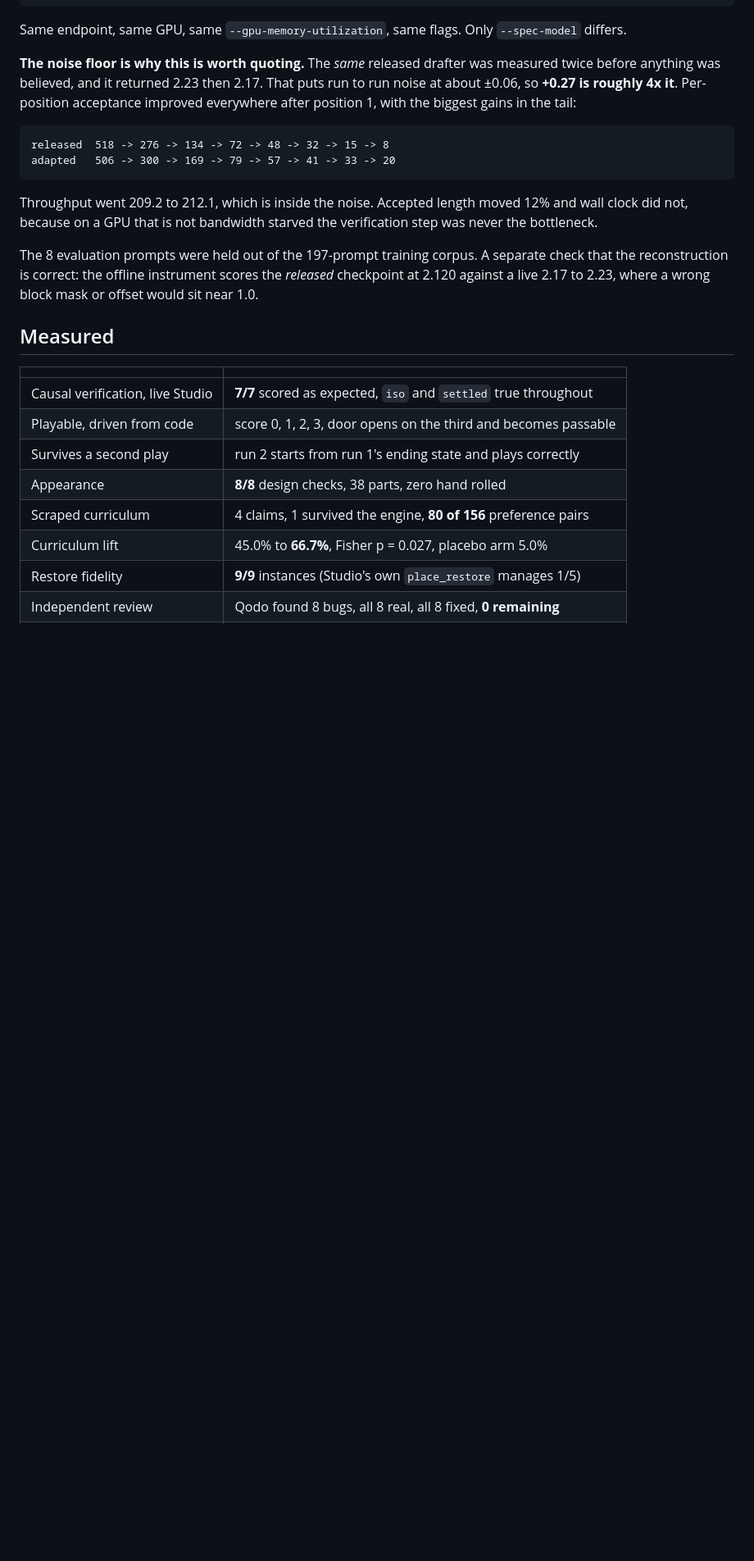
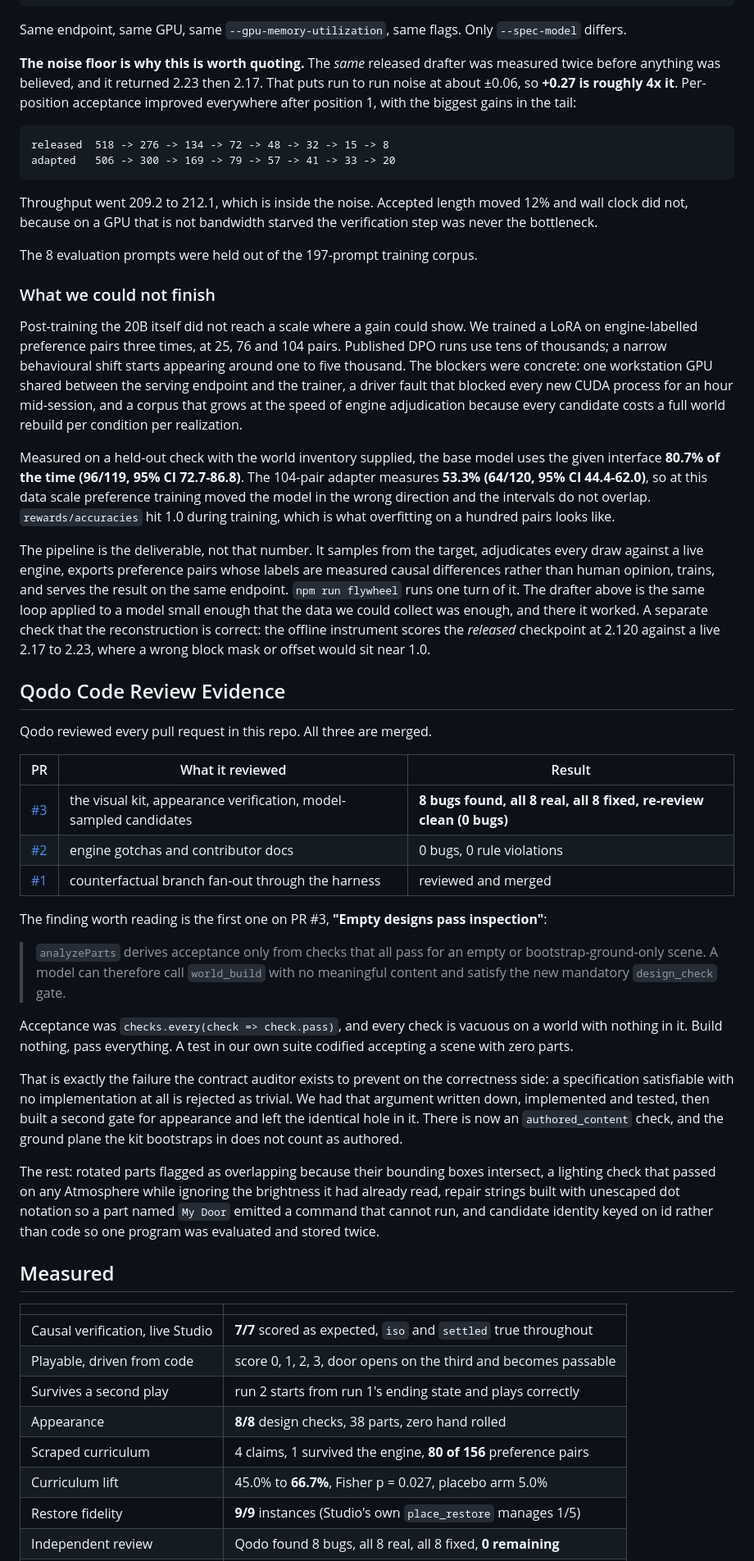
Before and after one commit to Hcoder10/placebo, a Markdown page: README.md, the part around one of its changes. Shown at 82% size. Drawn GitHub-style; blank space fills up the shorter version.

Commit message:
Correct the harness claim, add Qodo evidence, state the training scale
An adversarial review of this repo put its odds of winning the harness track
below 10%, and the central objection was right: the README claimed treatment
and control were isolated TrueForge subagents "by construction", and they are
not. They are sequential calls in effect.ts. `npm run verify` and
`npm run build:game` bypass the harness entirely, and `make:game` sets
`dynamic_sub_agents: { enabled: false }`.

What is true is narrower and now says so. `run:agent` is the harness flow: it
fans candidates out as subagents with no access to the parent or to siblings,
reaches real tools over MCP, and stops for a person on `publish_place`. The
verifier itself is harness independent, which is a feature, and the harness is
what turns it into a controlled fan-out with approval gating and a replayable
event log.

Adds the Qodo Code Review Evidence section the submission requires, linking the
three merged PRs and quoting the finding that matters: our appearance gate
accepted an empty world, which is the same hole the contract auditor exists to
close on the correctness side.

Corrects "accepts 2.17 of 8 tokens". Accepted length includes the target's own
guaranteed token, so roughly 1.17 of 8 drafted tokens survive.

States what post-training could not reach: 25, 76 and 104 pairs against a
literature scale of thousands, one shared GPU, and a driver fault that blocked
new CUDA processes mid-session. On a held-out check the base uses the given
interface 80.7% (CI 72.7-86.8) and the 104-pair adapter 53.3% (CI 44.4-62.0),
non-overlapping, so at this scale it moved the wrong way. The pipeline is the
deliverable; the drafter is the same loop on a model small enough for the data
we had.

Co-Authored-By: Claude Opus 5 (1M context) <noreply@anthropic.com>
Claude-Session: https://claude.ai/code/session_01YSeiSUEqhCCJbT6MfsovA7

```diff
--- a/README.md
+++ b/README.md
@@ -128,7 +131,51 @@ adapted   506 -> 300 -> 169 -> 79 -> 57 -> 41 -> 33 -> 20
 
 Throughput went 209.2 to 212.1, which is inside the noise. Accepted length moved 12% and wall clock did not, because on a GPU that is not bandwidth starved the verification step was never the bottleneck.
 
-The 8 evaluation prompts were held out of the 197-prompt training corpus. A separate check that the reconstruction is correct: the offline instrument scores the *released* checkpoint at 2.120 against a live 2.17 to 2.23, where a wrong block mask or offset would sit near 1.0.
+The 8 evaluation prompts were held out of the 197-prompt training corpus.
+
+### What we could not finish
+
+Post-training the 20B itself did not reach a scale where a gain could show. We
+trained a LoRA on engine-labelled preference pairs three times, at 25, 76 and
+104 pairs. Published DPO runs use tens of thousands; a narrow behavioural shift
+starts appearing around one to five thousand. The blockers were concrete: one
+workstation GPU shared between the serving endpoint and the trainer, a driver
+fault that blocked every new CUDA process for an hour mid-session, and a corpus
+that grows at the speed of engine adjudication because every candidate costs a
+full world rebuild per condition per realization.
+
+Measured on a held-out check with the world inventory supplied, the base model
+uses the given interface **80.7% of the time (96/119, 95% CI 72.7-86.8)**. The
+104-pair adapter measures **53.3% (64/120, 95% CI 44.4-62.0)**, so at this data
+scale preference training moved the model in the wrong direction and the
+intervals do not overlap. `rewards/accuracies` hit 1.0 during training, which is
+what overfitting on a hundred pairs looks like.
+
+The pipeline is the deliverable, not that number. It samples from the target,
+adjudicates every draw against a live engine, exports preference pairs whose
+labels are measured causal differences rather than human opinion, trains, and
+serves the result on the same endpoint. `npm run flywheel` runs one turn of it.
+The drafter above is the same loop applied to a model small enough that the
+data we could collect was enough, and there it worked. A separate check that the reconstruction is correct: the offline instrument scores the *released* checkpoint at 2.120 against a live 2.17 to 2.23, where a wrong block mask or offset would sit near 1.0.
+## Qodo Code Review Evidence
+
+Qodo reviewed every pull request in this repo. All three are merged.
+
+| PR | What it reviewed | Result |
+|---|---|---|
+| [#3](https://github.com/Hcoder10/placebo/pull/3) | the visual kit, appearance verification, model-sampled candidates | **8 bugs found, all 8 real, all 8 fixed, re-review clean (0 bugs)** |
+| [#2](https://github.com/Hcoder10/placebo/pull/2) | engine gotchas and contributor docs | 0 bugs, 0 rule violations |
+| [#1](https://github.com/Hcoder10/placebo/pull/1) | counterfactual branch fan-out through the harness | reviewed and merged |
+
+The finding worth reading is the first one on PR #3, **"Empty designs pass inspection"**:
+
+> `analyzeParts` derives acceptance only from checks that all pass for an empty or bootstrap-ground-only scene. A model can therefore call `world_build` with no meaningful content and satisfy the new mandatory `design_check` gate.
+
+Acceptance was `checks.every(check => check.pass)`, and every check is vacuous on a world with nothing in it. Build nothing, pass everything. A test in our own suite codified accepting a scene with zero parts.
+
+That is exactly the failure the contract auditor exists to prevent on the correctness side: a specification satisfiable with no implementation at all is rejected as trivial. We had that argument written down, implemented and tested, then built a second gate for appearance and left the identical hole in it. There is now an `authored_content` check, and the ground plane the kit bootstraps in does not count as authored.
+
+The rest: rotated parts flagged as overlapping because their bounding boxes intersect, a lighting check that passed on any Atmosphere while ignoring the brightness it had already read, repair strings built with unescaped dot notation so a part named `My Door` emitted a command that cannot run, and candidate identity keyed on id rather than code so one program was evaluated and stored twice.
 ## Measured
 
 | | |
```
Also changed, not shown: other parts of README.md (+10 -7 lines).
